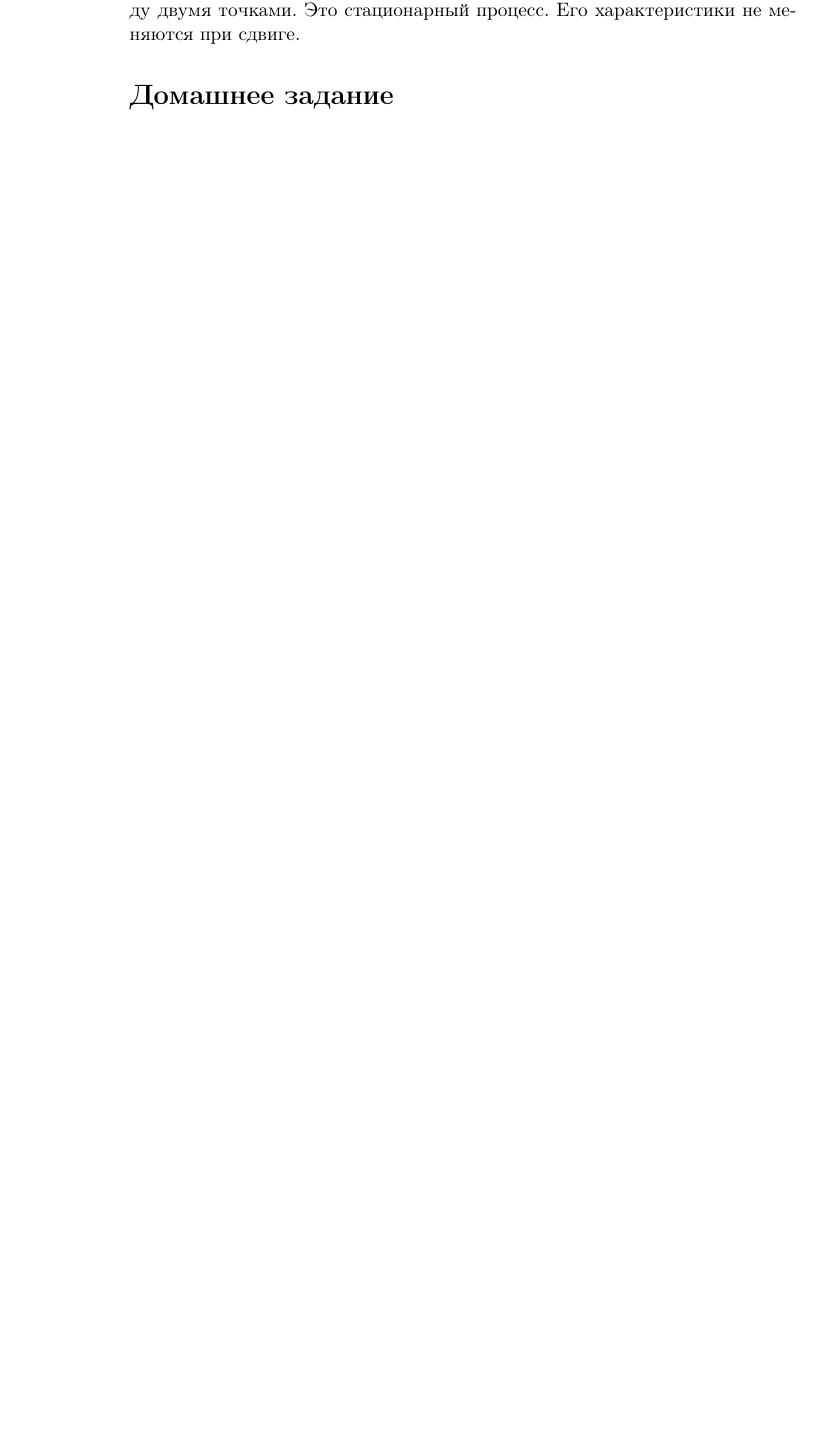
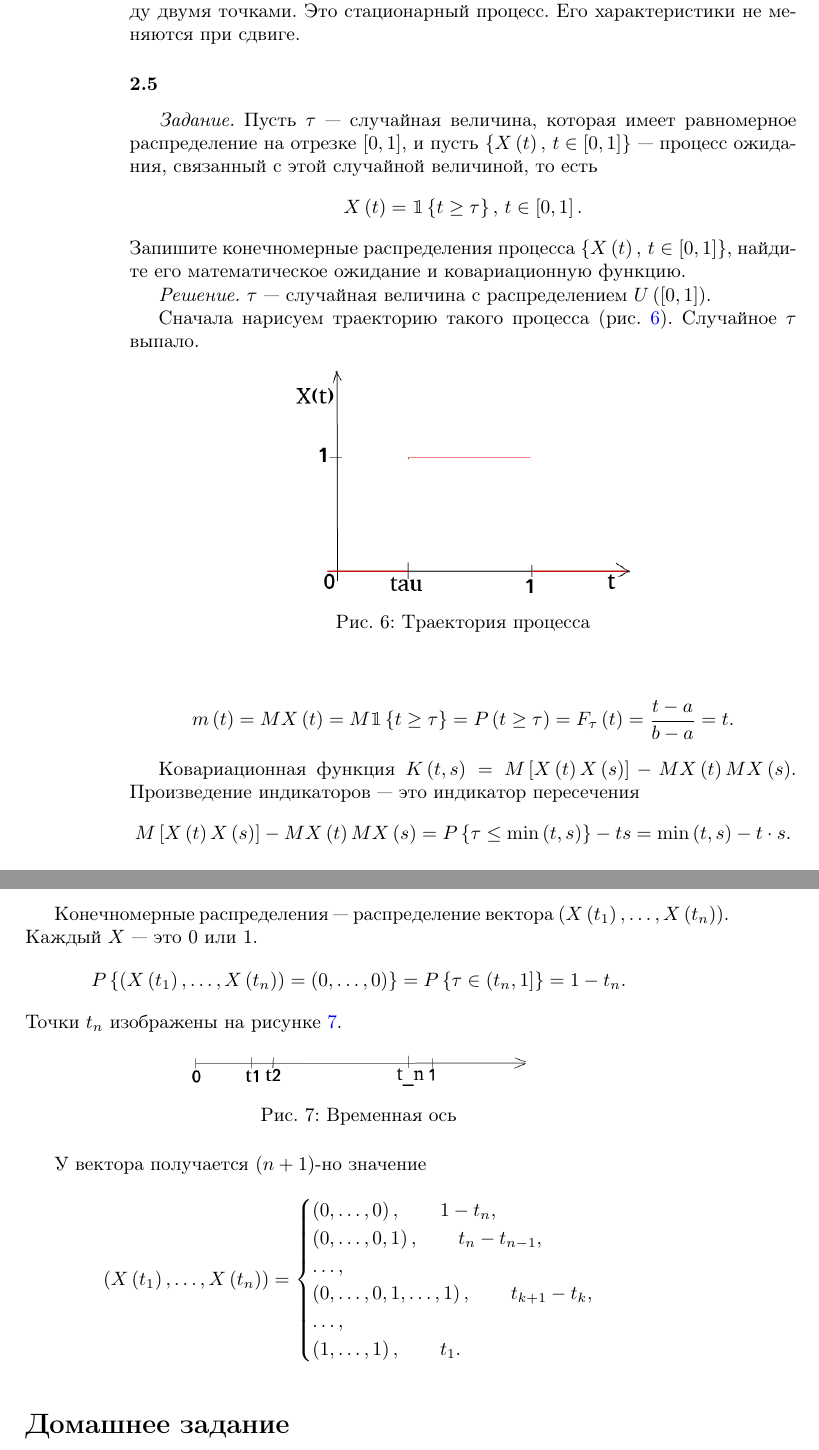
Before and after one commit to Helga-Helga/StochasticProcesses, a LaTeX book (index.tex, which reads lessons/lesson2.tex): part of page 8 of 8 before the commit and two parts of pages 8 and 9 of 9 after it, the two joined at a grey line, cut so that both start at the same text, the shorter picture padded with empty space. Compiled offline with pdfLaTeX.

Commit message:
Added 2.5

```diff
--- a/lessons/lesson2.tex
+++ b/lessons/lesson2.tex
@@ -268,5 +268,78 @@ $$= \frac{1}{2} \cdot MA^2 \cdot \cos \left[ \lambda \left( t - s \right) \right
 Это стационарный процесс.
 Его характеристики не меняются при сдвиге.
 
+\subsubsection*{2.5}
+
+\textit{Задание.}
+Пусть $ \tau $ --- случайная величина,
+которая имеет равномерное распределение на отрезке $ \left[ 0, 1 \right] $,
+и пусть $ \left\{ X \left( t \right), \, t \in \left[ 0, 1 \right] \right\} $ --- процесс ожидания,
+связанный с этой случайной величиной, то есть
+$$X \left( t \right) =
+  \mathbbm{1} \left\{ t \geq \tau \right\}, \,
+  t \in \left[ 0, 1 \right].$$
+Запишите конечномерные распределения процесса
+$ \left\{ X \left( t \right), \, t \in \left[ 0, 1 \right] \right\} $,
+найдите его математическое ожидание и ковариационную функцию.
+
+\textit{Решение.}
+$ \tau $ --- случайная величина с распределением $U \left( \left[ 0 , 1 \right] \right) $.
+
+Сначала нарисуем траекторию такого процесса (рис. \ref{fig:25}).
+Случайное $ \tau $ выпало.
+
+\begin{figure}[h!]
+ \centering
+ \includegraphics[width=.5\textwidth]{./pictures/2_5.png}
+ \caption{Траектория процесса}
+ \label{fig:25}
+\end{figure}
+
+$$m \left( t \right) =
+  MX \left( t \right) =
+  M \mathbbm{1} \left\{ t \geq \tau \right\} =
+  P \left( t \geq \tau \right) =
+  F_{ \tau } \left( t \right) =
+  \frac{t - a}{b - a} =
+  t.$$
+
+Ковариационная функция
+$K \left( t, s \right) =
+  M \left[ X \left( t \right) X \left( s \right) \right] -
+  MX \left( t \right) MX \left( s \right) $.
+Произведение индикаторов --- это индикатор пересечения
+$$M \left[ X \left( t \right) X \left( s \right) \right] -
+  MX \left( t \right) MX \left( s \right) =
+  P \left\{ \tau \leq \min \left( t, s \right) \right\} - ts =
+  \min \left( t, s \right) - t \cdot s.$$
+
+Конечномерные распределения ---
+распределение вектора $ \left( X \left( t_1 \right), \dotsc, X \left( t_n \right) \right) $.
+Каждый $X$ --- это 0 или 1.
+$$P \left\{
+    \left( X \left( t_1 \right), \dotsc, X \left( t_n \right) \right) = \left( 0, \dotsc, 0 \right)
+  \right\} =
+  P \left\{ \tau \in \left( t_n , 1 \right] \right\} =
+  1 - t_n.$$
+Точки $t_n$ изображены на рисунке \ref{fig:251}.
+
+\begin{figure}[h!]
+ \centering
+ \includegraphics[width=.5\textwidth]{./pictures/2_5_1.png}
+ \caption{Временная ось}
+ \label{fig:251}
+\end{figure}
+
+У вектора получается $ \left( n + 1 \right) $-но значение
+$$ \left( X \left( t_1 \right), \dotsc, X \left( t_n \right) \right) =
+  \begin{cases}
+    \left( 0, \dotsc, 0 \right), \qquad 1 - t_n, \\
+    \left( 0, \dotsc, 0, 1 \right), \qquad t_n - t_{n - 1}, \\
+    \dotsc, \\
+    \left( 0, \dotsc, 0, 1, \dotsc, 1 \right), \qquad t_{k + 1} - t_k, \\
+    \dotsc, \\
+    \left( 1, \dotsc, 1 \right), \qquad t_1.
+  \end{cases}$$
+
 \addcontentsline{toc}{section}{Домашнее задание}
 \section*{Домашнее задание}
```
Also changed, not shown: index.pdf, pictures/2_5.png (added), pictures/2_5_1.png (added).
